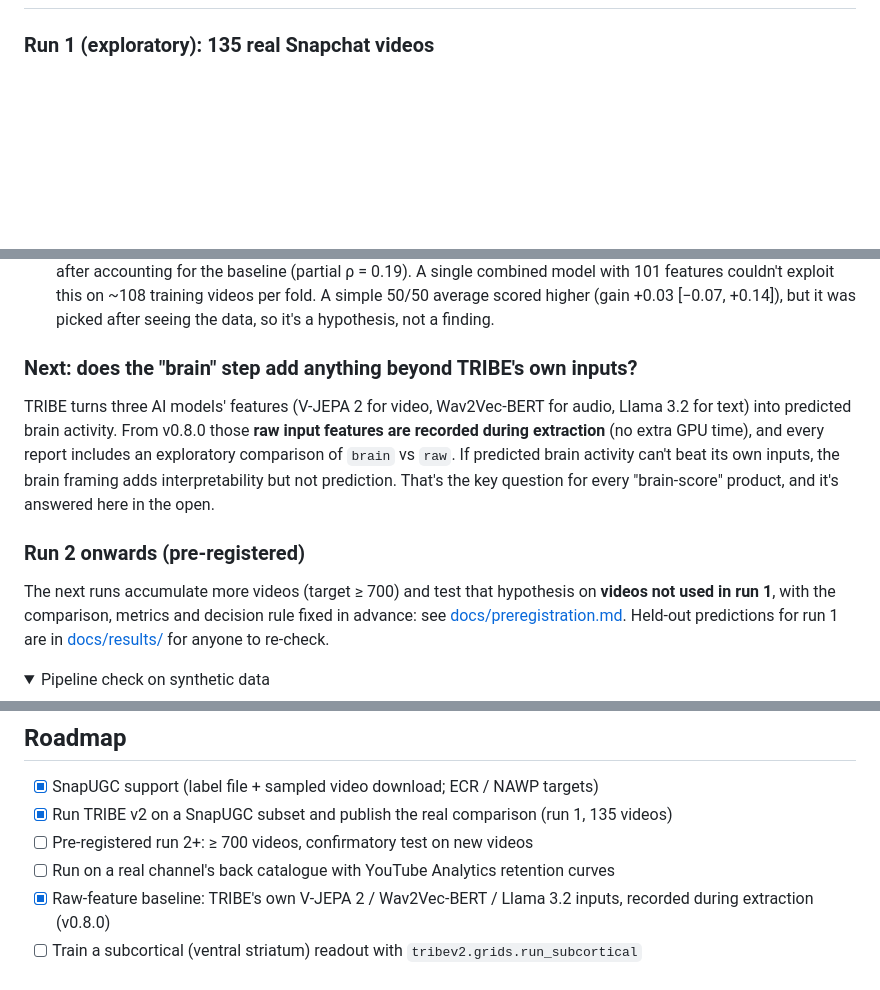
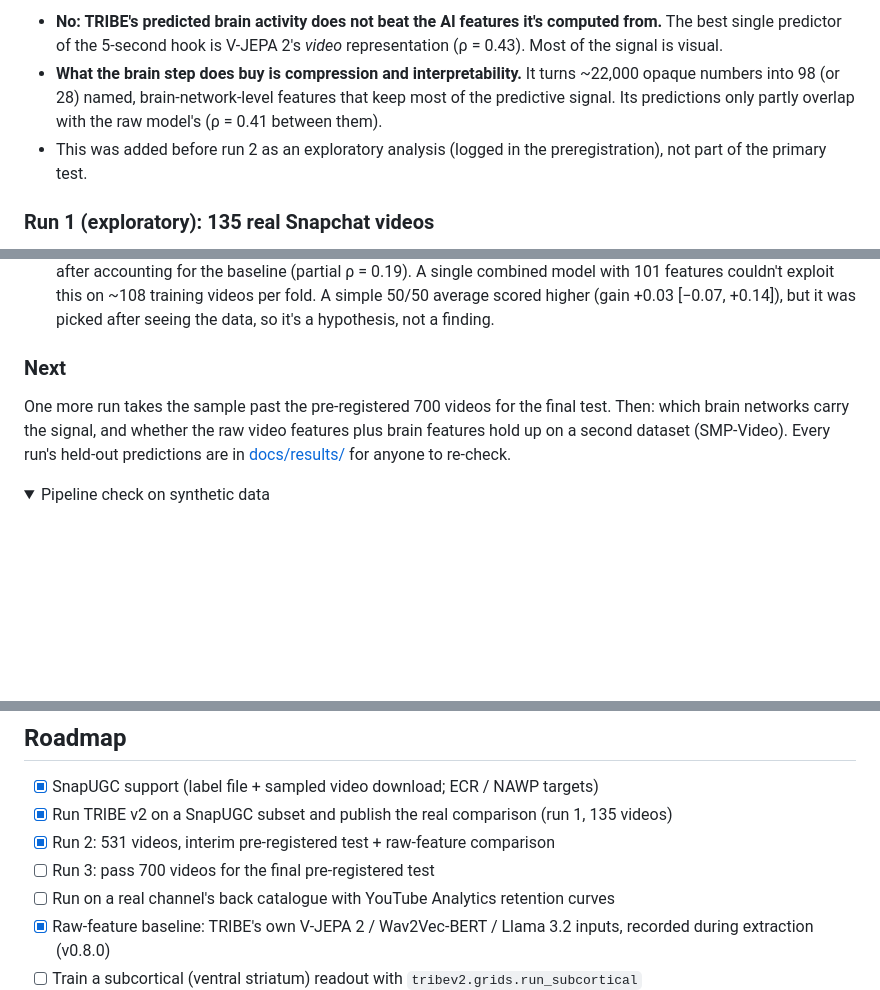
Before and after one commit to RehanKrish21/Neuro-engagement-forecasts, a Markdown page: README.md, 3 parts joined by grey strips. GitHub-like rendering; folded sections open; blank space fills up the shorter version.

```diff
--- a/README.md
+++ b/README.md
@@ -10,3 +42,6 @@ The idea comes from *neuroforecasting*: brain activity measured in a small group
+- **No: TRIBE's predicted brain activity does not beat the AI features it's computed from.** The best single predictor of the 5-second hook is V-JEPA 2's *video* representation (ρ = 0.43). Most of the signal is visual.
+- **What the brain step does buy is compression and interpretability.** It turns ~22,000 opaque numbers into 98 (or 28) named, brain-network-level features that keep most of the predictive signal. Its predictions only partly overlap with the raw model's (ρ = 0.41 between them).
+- This was added before run 2 as an exploratory analysis (logged in the preregistration), not part of the primary test.
 
 ### Run 1 (exploratory): 135 real Snapchat videos
 
@@ -26,11 +61,8 @@ What this does and doesn't show:
 - **It is on par with simple metadata, not better.** The brain-minus-baseline difference is −0.06 [−0.24, +0.13]. With 135 videos this sample can't separate them.
 - **It may be complementary.** Brain and baseline predictions correlate only 0.36, and brain predictions still track ECR after accounting for the baseline (partial ρ = 0.19). A single combined model with 101 features couldn't exploit this on ~108 training videos per fold. A simple 50/50 average scored higher (gain +0.03 [−0.07, +0.14]), but it was picked after seeing the data, so it's a hypothesis, not a finding.
 
-### Next: does the "brain" step add anything beyond TRIBE's own inputs?
-TRIBE turns three AI models' features (V-JEPA 2 for video, Wav2Vec-BERT for audio, Llama 3.2 for text) into predicted brain activity. From v0.8.0 those **raw input features are recorded during extraction** (no extra GPU time), and every report includes an exploratory comparison of `brain` vs `raw`. If predicted brain activity can't beat its own inputs, the brain framing adds interpretability but not prediction. That's the key question for every "brain-score" product, and it's answered here in the open.
-
-### Run 2 onwards (pre-registered)
-The next runs accumulate more videos (target ≥ 700) and test that hypothesis on **videos not used in run 1**, with the comparison, metrics and decision rule fixed in advance: see [docs/preregistration.md](docs/preregistration.md). Held-out predictions for run 1 are in [docs/results/](docs/results/) for anyone to re-check.
+### Next
+One more run takes the sample past the pre-registered 700 videos for the final test. Then: which brain networks carry the signal, and whether the raw video features plus brain features hold up on a second dataset (SMP-Video). Every run's held-out predictions are in [docs/results/](docs/results/) for anyone to re-check.
 
 <details>
 <summary>Pipeline check on synthetic data</summary>
@@ -211,7 +243,8 @@ Elsewhere (any GPU box), the same split works by hand: `neuroengage extract --sh
 
 - [x] SnapUGC support (label file + sampled video download; ECR / NAWP targets)
 - [x] Run TRIBE v2 on a SnapUGC subset and publish the real comparison (run 1, 135 videos)
-- [ ] Pre-registered run 2+: ≥ 700 videos, confirmatory test on new videos
+- [x] Run 2: 531 videos, interim pre-registered test + raw-feature comparison
+- [ ] Run 3: pass 700 videos for the final pre-registered test
 - [ ] Run on a real channel's back catalogue with YouTube Analytics retention curves
 - [x] Raw-feature baseline: TRIBE's own V-JEPA 2 / Wav2Vec-BERT / Llama 3.2 inputs, recorded during extraction (v0.8.0)
 - [ ] Train a subcortical (ventral striatum) readout with `tribev2.grids.run_subcortical`
```
Also changed, not shown: other parts of README.md (+32 -0 lines), docs/preregistration.md (+3 -0 lines), docs/results/run2_report.md (added, +71 -0 lines), docs/results/run2_raw_comparison.png (added), docs/results/run2_snapugc_ecr.png (added), 4 other files.
